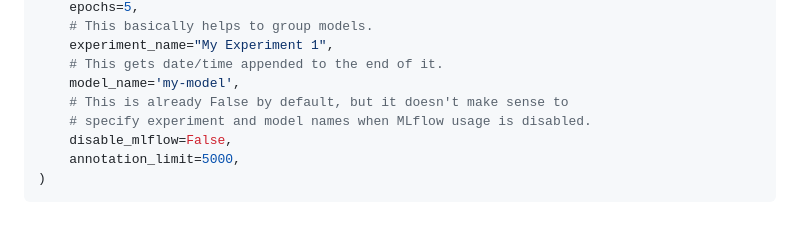
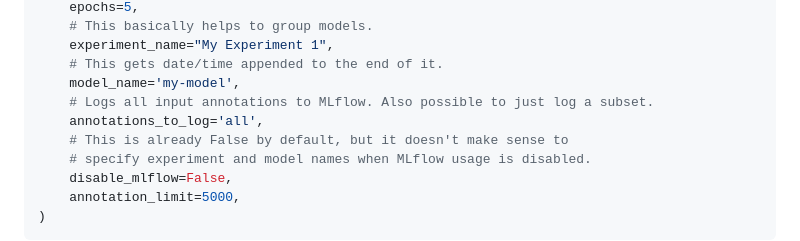
Before and after one commit to data-mermaid/mermaid-classifier, a Markdown page: docs/pyspacer/train.md, the part around the change. Drawn GitHub-style; blank space fills up the shorter version.

Commit message:
train.md: Add the annotations_to_log option to the last example.

```diff
--- a/docs/pyspacer/train.md
+++ b/docs/pyspacer/train.md
@@ -117,6 +117,8 @@ run_training(
     experiment_name="My Experiment 1",
     # This gets date/time appended to the end of it.
     model_name='my-model',
+    # Logs all input annotations to MLflow. Also possible to just log a subset.
+    annotations_to_log='all',
     # This is already False by default, but it doesn't make sense to
     # specify experiment and model names when MLflow usage is disabled.
     disable_mlflow=False,
```
